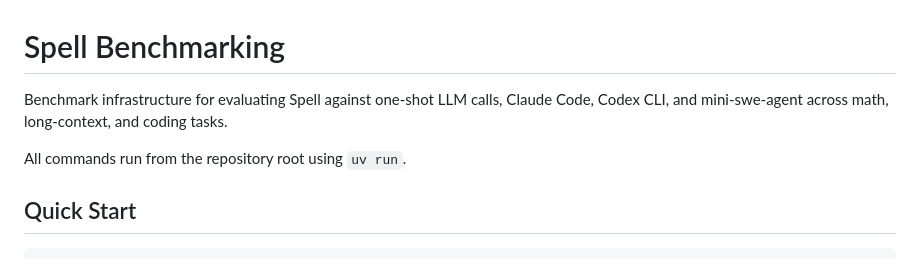
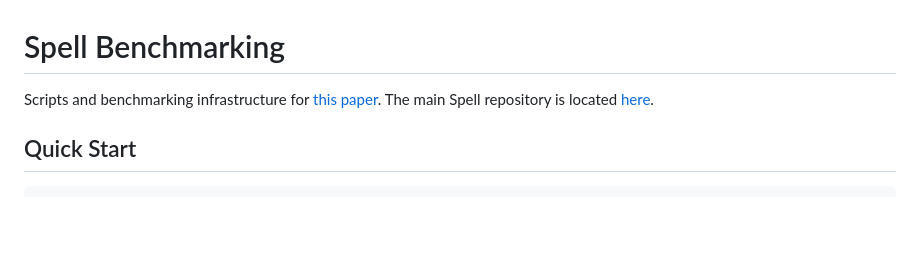
Before and after one commit to lukejoconnor/spell-benchmarking, a Markdown page: README.md, the part around the change. GitHub-like rendering; blank space fills up the shorter version.

```diff
--- a/README.md
+++ b/README.md
@@ -1,8 +1,6 @@
 # Spell Benchmarking
 
-Benchmark infrastructure for evaluating Spell against one-shot LLM calls, Claude Code, Codex CLI, and mini-swe-agent across math, long-context, and coding tasks.
-
-All commands run from the repository root using `uv run`.
+Scripts and benchmarking infrastructure for [this paper](https://arxiv.org/abs/2605.06898). The main Spell repository is located [here](https://github.com/lukejoconnor/spell).
 
 ## Quick Start
 
```
